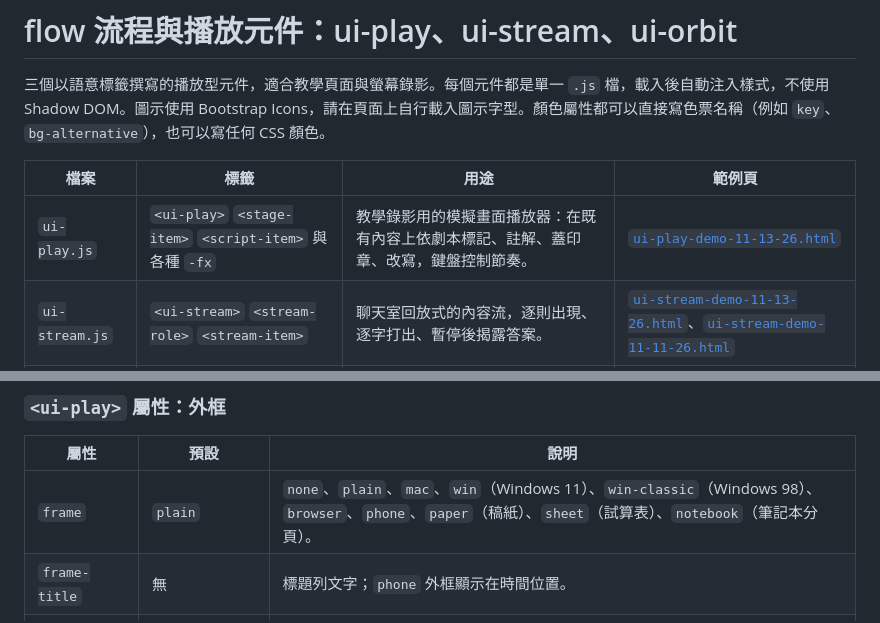
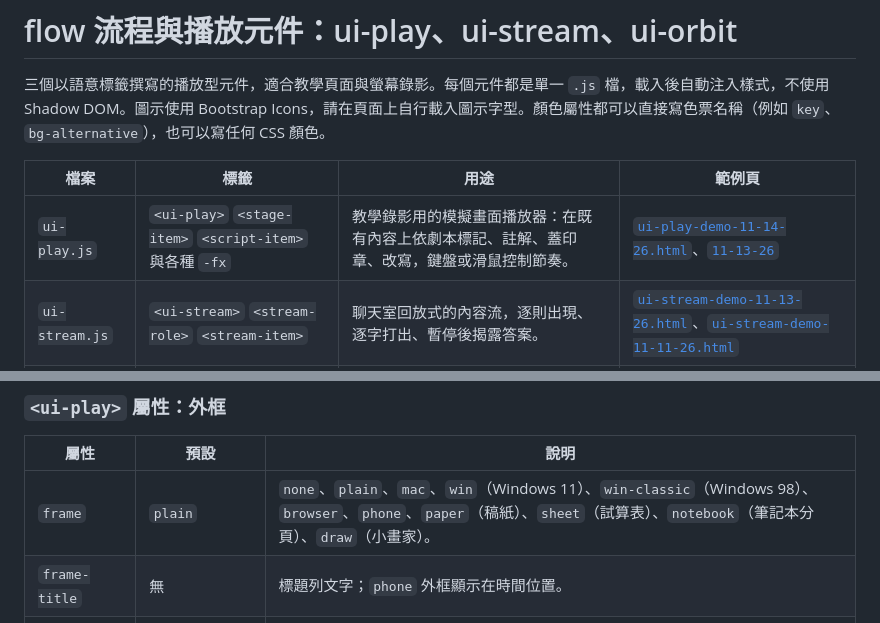
Before and after one commit to studyadvice/ielts, a Markdown page: flow/README.md, 2 parts joined by grey strips. GitHub-like rendering.

```diff
--- a/flow/README.md
+++ b/flow/README.md
@@ -4,7 +4,7 @@
 
 | 檔案 | 標籤 | 用途 | 範例頁 |
 | --- | --- | --- | --- |
-| `ui-play.js` | `<ui-play>` `<stage-item>` `<script-item>` 與各種 `-fx` | 教學錄影用的模擬畫面播放器：在既有內容上依劇本標記、註解、蓋印章、改寫，鍵盤控制節奏。 | [`ui-play-demo-11-13-26.html`](ui-play-demo-11-13-26.html) |
+| `ui-play.js` | `<ui-play>` `<stage-item>` `<script-item>` 與各種 `-fx` | 教學錄影用的模擬畫面播放器：在既有內容上依劇本標記、註解、蓋印章、改寫，鍵盤或滑鼠控制節奏。 | [`ui-play-demo-11-14-26.html`](ui-play-demo-11-14-26.html)、[`11-13-26`](ui-play-demo-11-13-26.html) |
 | `ui-stream.js` | `<ui-stream>` `<stream-role>` `<stream-item>` | 聊天室回放式的內容流，逐則出現、逐字打出、暫停後揭露答案。 | [`ui-stream-demo-11-13-26.html`](ui-stream-demo-11-13-26.html)、[`ui-stream-demo-11-11-26.html`](ui-stream-demo-11-11-26.html) |
 | `ui-orbit.js` | `<ui-orbit>` `<orbit-core>` `<orbit-item>` | 核心概念居中，相關想法沿軌道環繞；點一個想法，它會停進右側插槽並顯示說明。 | [`ui-orbit-demo-11-11-26.html`](ui-orbit-demo-11-11-26.html) |
 
@@ -73,7 +73,7 @@
 
 | 屬性 | 預設 | 說明 |
 | --- | --- | --- |
-| `frame` | `plain` | `none`、`plain`、`mac`、`win`（Windows 11）、`win-classic`（Windows 98）、`browser`、`phone`、`paper`（稿紙）、`sheet`（試算表）、`notebook`（筆記本分頁）。 |
+| `frame` | `plain` | `none`、`plain`、`mac`、`win`（Windows 11）、`win-classic`（Windows 98）、`browser`、`phone`、`paper`（稿紙）、`sheet`（試算表）、`notebook`（筆記本分頁）、`draw`（小畫家）。 |
 | `frame-title` | 無 | 標題列文字；`phone` 外框顯示在時間位置。 |
 | `frame-icon` | 無 | 標題列圖示，Bootstrap Icons 類別，例如 `bi-file-earmark-text`。 |
 | `frame-url` | 無 | `browser` 外框網址列文字。 |
```
Also changed, not shown: other parts of flow/README.md (+20 -3 lines).
